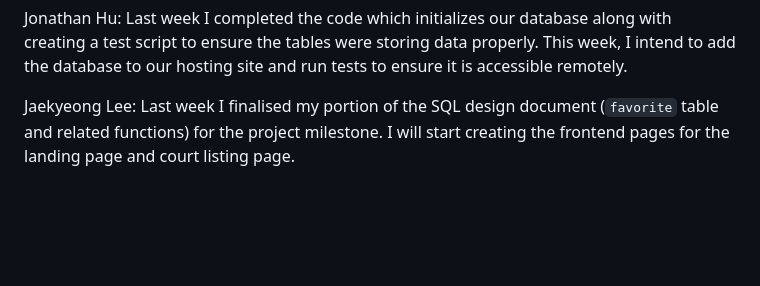
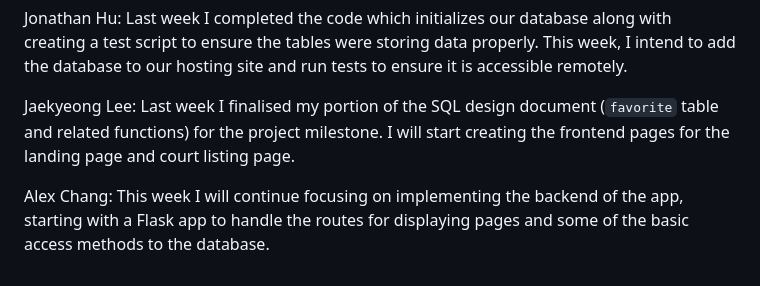
Before and after one commit to KatieWoe/bbcourts, a Markdown page: WEEKLY_STATUS.md, the part around the change. GitHub-like rendering; blank space fills up the shorter version.

Commit message:
Updated weekly status

```diff
--- a/WEEKLY_STATUS.md
+++ b/WEEKLY_STATUS.md
@@ -96,3 +96,5 @@ Kathryn Woessner: Wrote access methods for creating, deleting, and getting a cou
 Jonathan Hu: Last week I completed the code which initializes our database along with creating a test script to ensure the tables were storing data properly. This week, I intend to add the database to our hosting site and run tests to ensure it is accessible remotely.
 
 Jaekyeong Lee: Last week I finalised my portion of the SQL design document (`favorite` table and related functions) for the project milestone. I will start creating the frontend pages for the landing page and court listing page.
+
+Alex Chang: This week I will continue focusing on implementing the backend of the app, starting with a Flask app to handle the routes for displaying pages and some of the basic access methods to the database.
```
